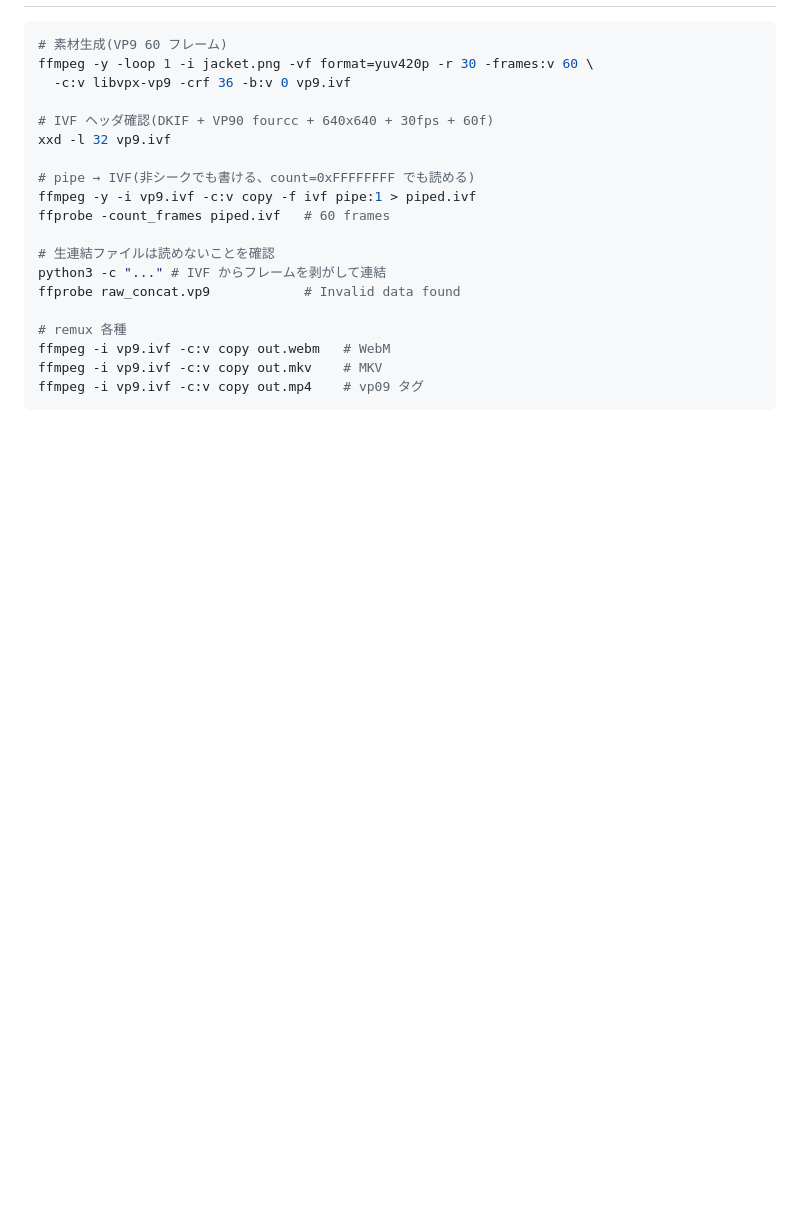
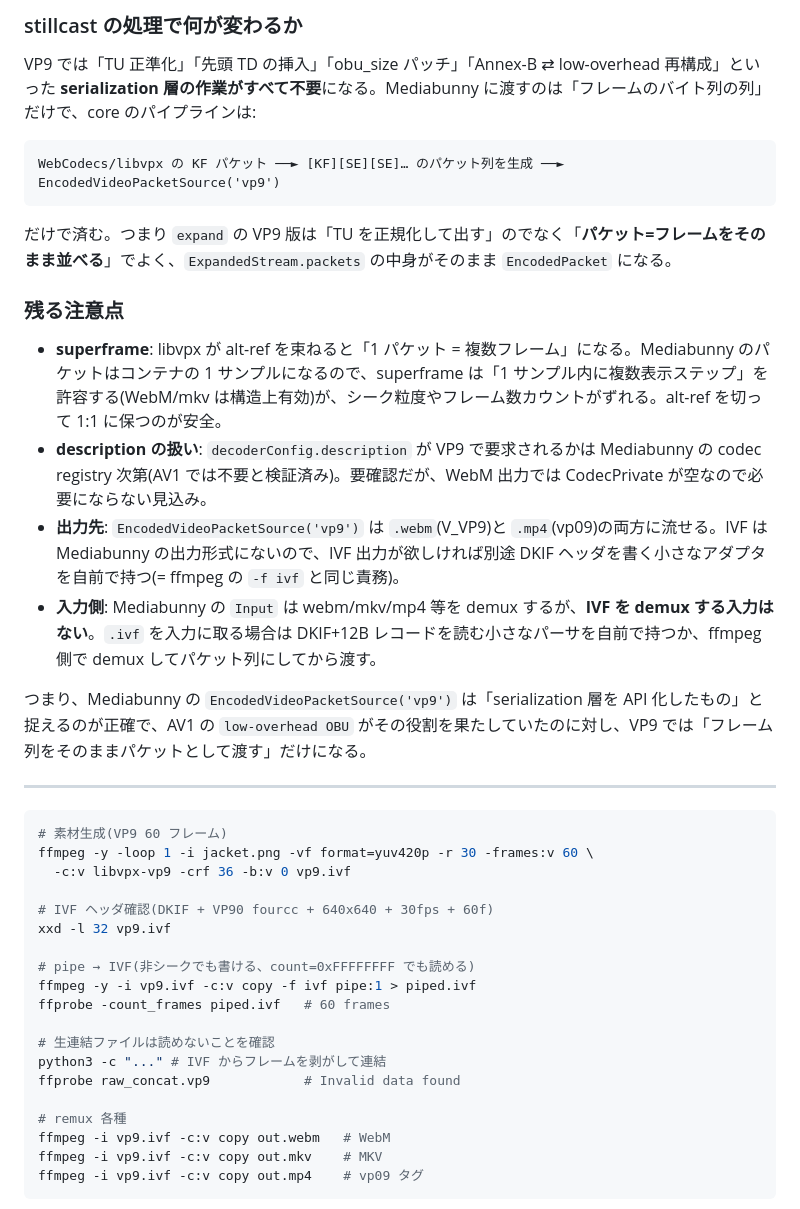
Before and after one commit to dragobit/av1-stillcast, a Markdown page: docs/vp9-layers.md, the part around one of its changes. GitHub-like rendering; blank space fills up the shorter version.

````diff
--- a/docs/vp9-layers.md
+++ b/docs/vp9-layers.md
@@ -333,3 +367,23 @@ AV1 の 4 層モデルを VP9 に写像した結果、VP9 は「型付きユニ
+### stillcast の処理で何が変わるか
+
+VP9 では「TU 正準化」「先頭 TD の挿入」「obu_size パッチ」「Annex-B ⇄ low-overhead 再構成」といった **serialization 層の作業がすべて不要**になる。Mediabunny に渡すのは「フレームのバイト列の列」だけで、core のパイプラインは:
+
+```
+WebCodecs/libvpx の KF パケット ──► [KF][SE][SE]… のパケット列を生成 ──► EncodedVideoPacketSource('vp9')
+```
+
+だけで済む。つまり `expand` の VP9 版は「TU を正規化して出す」のでなく「**パケット=フレームをそのまま並べる**」でよく、`ExpandedStream.packets` の中身がそのまま `EncodedPacket` になる。
+
+### 残る注意点
+
+- **superframe**: libvpx が alt-ref を束ねると「1 パケット = 複数フレーム」になる。Mediabunny のパケットはコンテナの 1 サンプルになるので、superframe は「1 サンプル内に複数表示ステップ」を許容する(WebM/mkv は構造上有効)が、シーク粒度やフレーム数カウントがずれる。alt-ref を切って 1:1 に保つのが安全。
+- **description の扱い**: `decoderConfig.description` が VP9 で要求されるかは Mediabunny の codec registry 次第(AV1 では不要と検証済み)。要確認だが、WebM 出力では CodecPrivate が空なので必要にならない見込み。
+- **出力先**: `EncodedVideoPacketSource('vp9')` は `.webm`(V_VP9)と `.mp4`(vp09)の両方に流せる。IVF は Mediabunny の出力形式にないので、IVF 出力が欲しければ別途 DKIF ヘッダを書く小さなアダプタを自前で持つ(= ffmpeg の `-f ivf` と同じ責務)。
+- **入力側**: Mediabunny の `Input` は webm/mkv/mp4 等を demux するが、**IVF を demux する入力はない**。`.ivf` を入力に取る場合は DKIF+12B レコードを読む小さなパーサを自前で持つか、ffmpeg 側で demux してパケット列にしてから渡す。
+
+つまり、Mediabunny の `EncodedVideoPacketSource('vp9')` は「serialization 層を API 化したもの」と捉えるのが正確で、AV1 の `low-overhead OBU` がその役割を果たしていたのに対し、VP9 では「フレーム列をそのままパケットとして渡す」だけになる。
+
+---
 
 ```bash
 # 素材生成(VP9 60 フレーム)
````
Also changed, not shown: other parts of docs/vp9-layers.md (+35 -1 lines).
